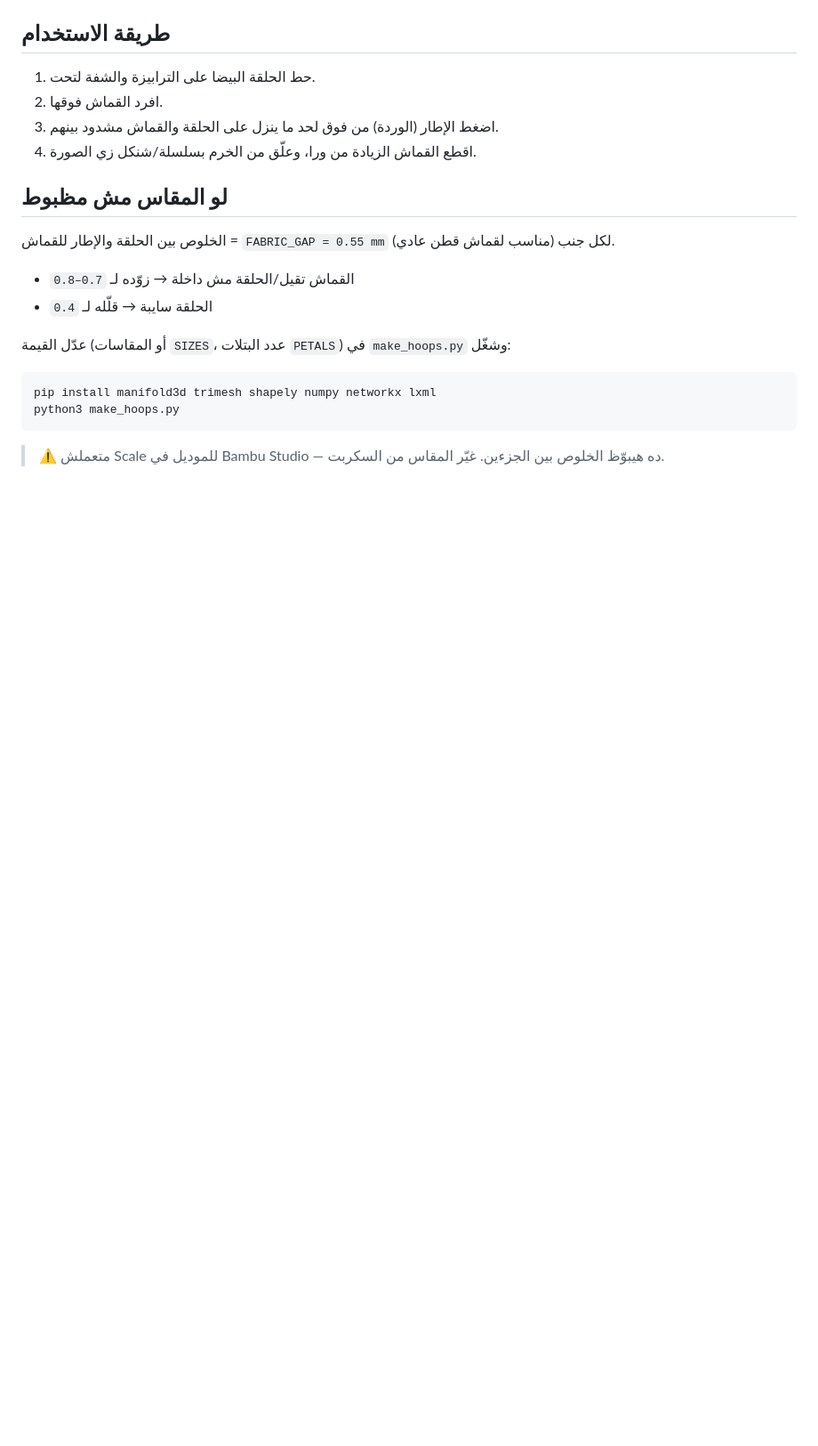
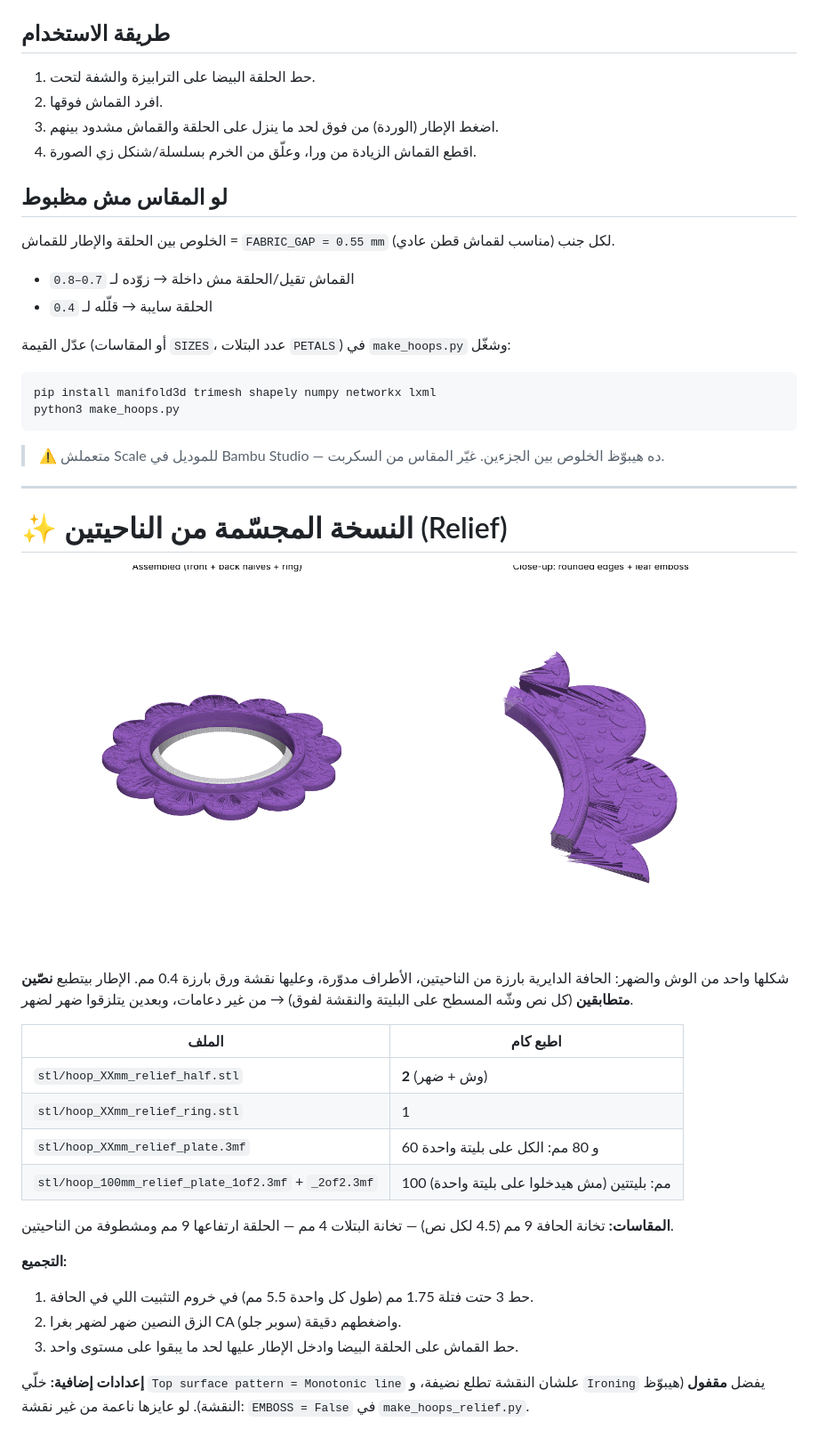
Before and after one commit to Alhosin-SayedAhmed/CXT_Software_Screening_Assessment, a Markdown page: embroidery-hoops/README.md, the part around the change. Shown at 89% size. Drawn GitHub-style; pictures changed too: embroidery-hoops/preview_relief_60mm.png (added); blank space fills up the shorter version.

Commit message:
Add double-sided relief version of the scalloped embroidery hoop
Co-Authored-By: Claude Opus 5.5 <noreply@anthropic.com>
Claude-Session: https://claude.ai/code/session_01FwSdjsBHGZRz5saX27dsYY

````diff
--- a/embroidery-hoops/README.md
+++ b/embroidery-hoops/README.md
@@ -46,3 +46,29 @@ pip install manifold3d trimesh shapely numpy networkx lxml
 python3 make_hoops.py
 ```
 > ⚠️ متعملش Scale للموديل في Bambu Studio — ده هيبوّظ الخلوص بين الجزءين. غيّر المقاس من السكربت.
+
+---
+
+# ✨ النسخة المجسّمة من الناحيتين (Relief)
+
+![relief](preview_relief_60mm.png)
+
+شكلها واحد من الوش والضهر: الحافة الدايرية بارزة من الناحيتين، الأطراف مدوّرة، وعليها نقشة ورق بارزة 0.4 مم.
+الإطار بيتطبع **نصّين متطابقين** (كل نص وشّه المسطح على البليتة والنقشة لفوق) → من غير دعامات، وبعدين يتلزقوا ضهر لضهر.
+
+| الملف | اطبع كام |
+|---|---|
+| `stl/hoop_XXmm_relief_half.stl` | **2** (وش + ضهر) |
+| `stl/hoop_XXmm_relief_ring.stl` | 1 |
+| `stl/hoop_XXmm_relief_plate.3mf` | 60 و 80 مم: الكل على بليتة واحدة |
+| `stl/hoop_100mm_relief_plate_1of2.3mf` + `_2of2.3mf` | 100 مم: بليتتين (مش هيدخلوا على بليتة واحدة) |
+
+**المقاسات:** تخانة الحافة 9 مم (4.5 لكل نص) — تخانة البتلات 4 مم — الحلقة ارتفاعها 9 مم ومشطوفة من الناحيتين.
+
+**التجميع:**
+1. حط 3 حتت فتلة 1.75 مم (طول كل واحدة 5.5 مم) في خروم التثبيت اللي في الحافة.
+2. الزق النصين ضهر لضهر بغرا CA (سوبر جلو) واضغطهم دقيقة.
+3. حط القماش على الحلقة البيضا وادخل الإطار عليها لحد ما يبقوا على مستوى واحد.
+
+**إعدادات إضافية:** خلّي `Top surface pattern = Monotonic line` علشان النقشة تطلع نضيفة، و `Ironing` يفضل **مقفول** (هيبوّظ النقشة).
+لو عايزها ناعمة من غير نقشة: `EMBOSS = False` في `make_hoops_relief.py`.
````
Also changed, not shown: 11 other files.
